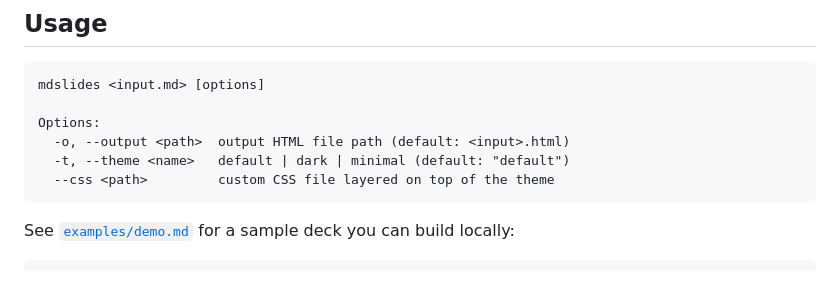
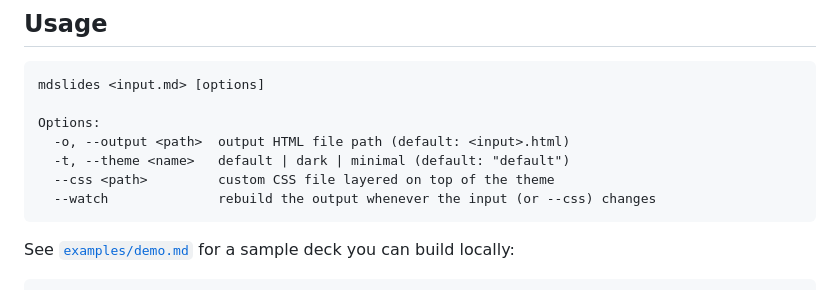
Before and after one commit to ctkrug/mdslides, a Markdown page: README.md, the part around the change. Drawn GitHub-style.

Commit message:
docs(readme): document the --watch flag

````diff
--- a/README.md
+++ b/README.md
@@ -27,6 +27,7 @@ Options:
   -o, --output <path>  output HTML file path (default: <input>.html)
   -t, --theme <name>   default | dark | minimal (default: "default")
   --css <path>         custom CSS file layered on top of the theme
+  --watch              rebuild the output whenever the input (or --css) changes
 ```
 
 See [`examples/demo.md`](examples/demo.md) for a sample deck you can build locally:
````
